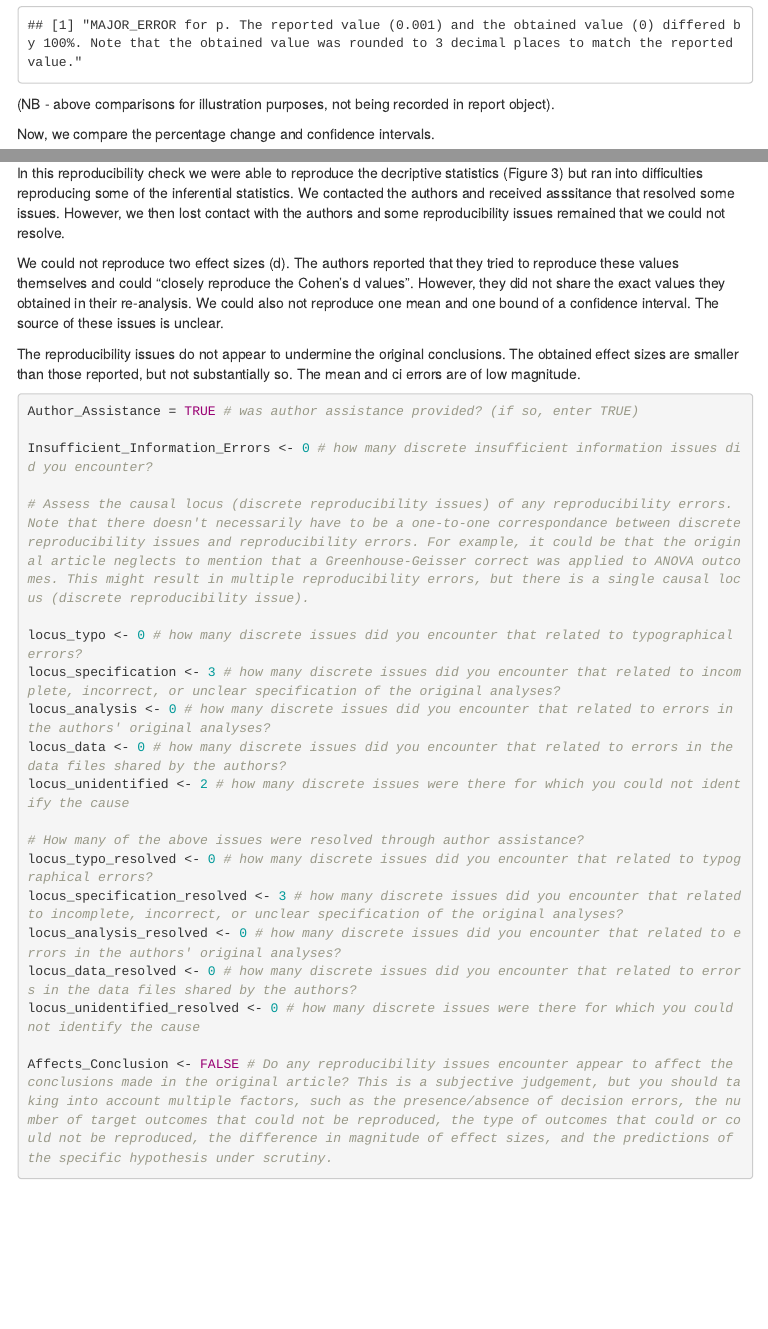
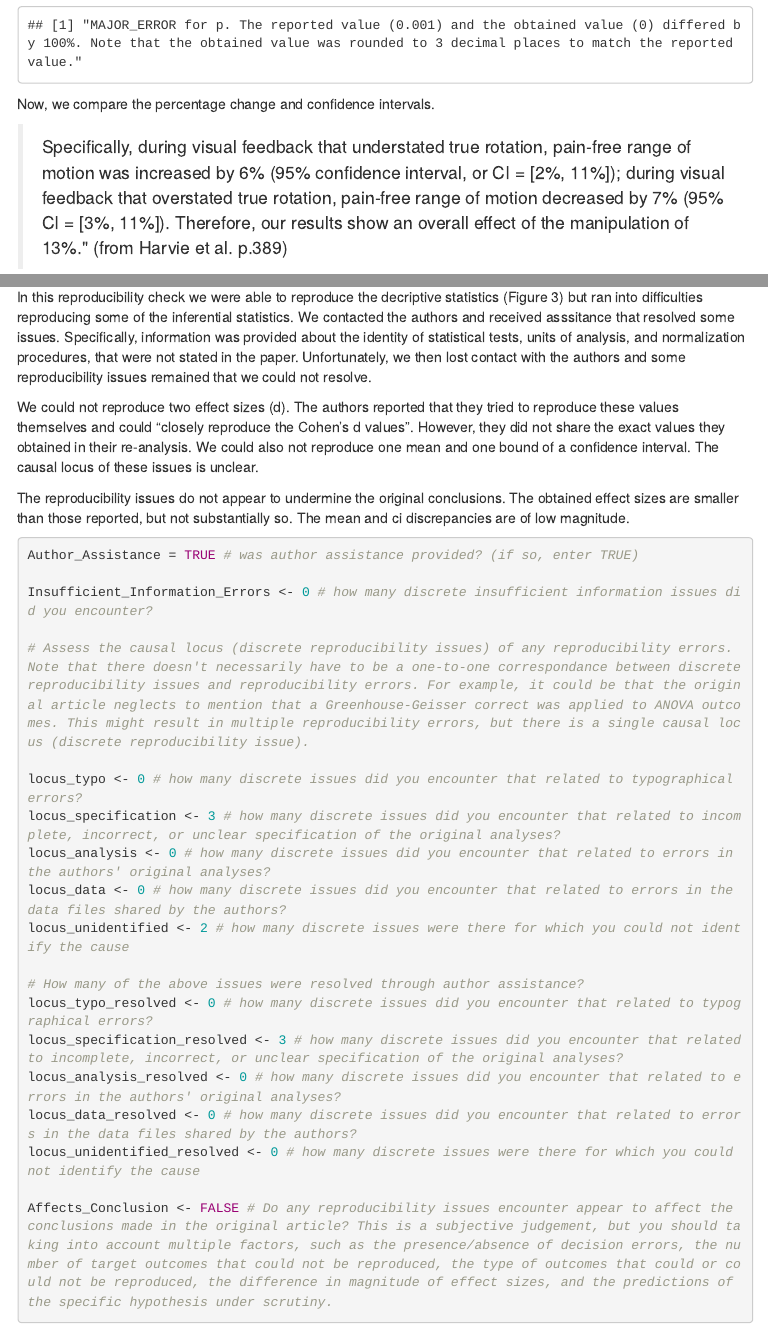
Before and after one commit to METRICS-CARPS/CARPS_3-4-2015_PS, an R Markdown document (finalReport.Rmd): the page in a window 1100 px wide, from 7630 px down, and a second part further down, joined at a grey line. The pictures show the output file finalReport.html that the author committed with the source, opened offline; menus at the side of the page are left out.

Commit message:
adjustments to writing

````diff
--- a/finalReport.Rmd
+++ b/finalReport.Rmd
@@ -213,7 +213,6 @@ reportObject <- reproCheck(reportedValue = ".8", obtainedValue = ttest_cohen2vs3
 
 reportObject <- reproCheck(reportedValue = ".001", obtainedValue = ttest_cohen2vs3$p.value, valueType = 'p')
 ```
-(NB - above comparisons for illustration purposes, not being recorded in report object).
 
 Now, we compare the percentage change and confidence intervals.
 
@@ -246,11 +245,11 @@ The percentage change for the understatement (e.g. 0.8 vs 1) had a minor numeric
 
 # Step 5: Conclusion
 
-In this reproducibility check we were able to reproduce the decriptive statistics (Figure 3) but ran into difficulties reproducing some of the inferential statistics. We contacted the authors and received asssitance that resolved some issues. However, we then lost contact with the authors and some reproducibility issues remained that we could not resolve.
+In this reproducibility check we were able to reproduce the decriptive statistics (Figure 3) but ran into difficulties reproducing some of the inferential statistics. We contacted the authors and received asssitance that resolved some issues. Specifically, information was provided about the identity of statistical tests, units of analysis, and normalization procedures, that were not stated in the paper. Unfortunately, we then lost contact with the authors and some reproducibility issues remained that we could not resolve.
 
-We could not reproduce two effect sizes (d). The authors reported that they tried to reproduce these values themselves and could "closely reproduce the Cohen’s d values". However, they did not share the exact values they obtained in their re-analysis. We could also not reproduce one mean and one bound of a confidence interval. The source of these issues is unclear.
+We could not reproduce two effect sizes (d). The authors reported that they tried to reproduce these values themselves and could "closely reproduce the Cohen’s d values". However, they did not share the exact values they obtained in their re-analysis. We could also not reproduce one mean and one bound of a confidence interval. The causal locus of these issues is unclear.
 
-The reproducibility issues do not appear to undermine the original conclusions. The obtained effect sizes are smaller than those reported, but not substantially so. The mean and ci errors are of low magnitude.
+The reproducibility issues do not appear to undermine the original conclusions. The obtained effect sizes are smaller than those reported, but not substantially so. The mean and ci discrepancies are of low magnitude.
 
 ```{r}
 Author_Assistance = TRUE # was author assistance provided? (if so, enter TRUE)
````
Also changed, not shown: finalReport.html, finalReport.Rmd (2 more changed lines).
